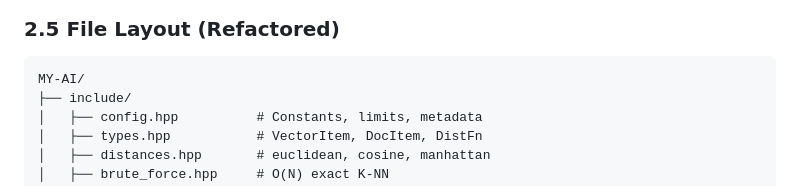
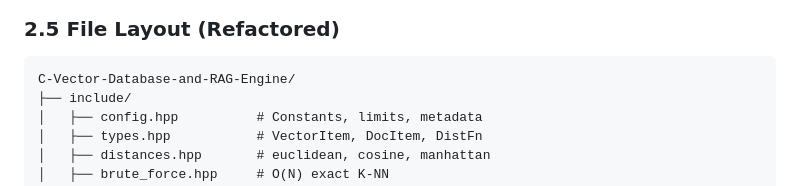
Before and after one commit to Pratham2411/C-Vector-Database-and-RAG-Engine, a Markdown page: PROJECT_MASTER_DOCUMENTATION.md, the part around the change. Drawn GitHub-style.

````diff
--- a/PROJECT_MASTER_DOCUMENTATION.md
+++ b/PROJECT_MASTER_DOCUMENTATION.md
@@ -191,7 +191,7 @@ flowchart LR
 ### 2.5 File Layout (Refactored)
 
 ```
-MY-AI/
+C-Vector-Database-and-RAG-Engine/
 ├── include/
 │   ├── config.hpp          # Constants, limits, metadata
 │   ├── types.hpp           # VectorItem, DocItem, DistFn
````
Also changed, not shown: README.md (+1 -1 lines).
